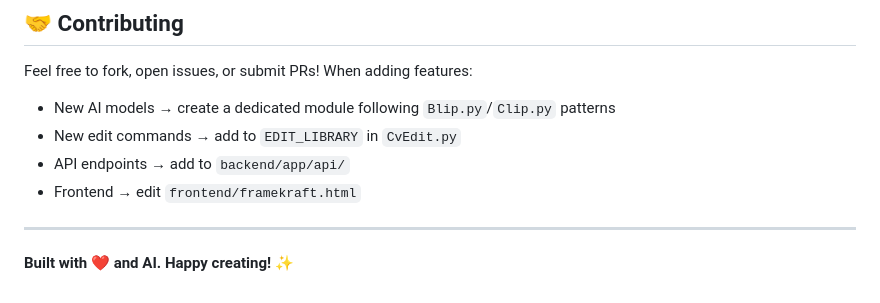
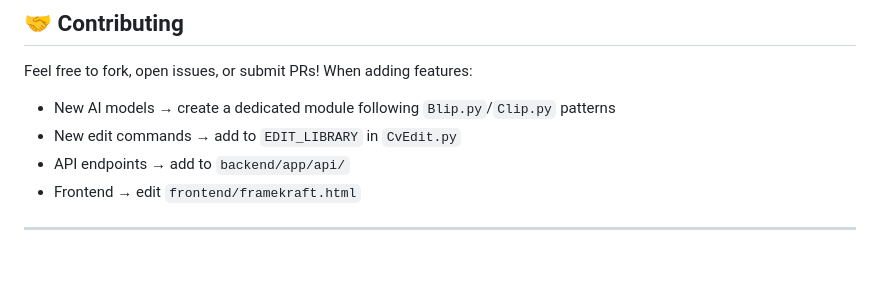
Before and after one commit to krishank-kureti/FrameKraft, a Markdown page: README.md, the part around the change. Rendered like a GitHub page; blank space fills up the shorter version.

```diff
--- a/README.md
+++ b/README.md
@@ -151,5 +151,3 @@ Feel free to fork, open issues, or submit PRs! When adding features:
 - Frontend → edit `frontend/framekraft.html`
 
 ---
-
-**Built with ❤️ and AI. Happy creating!** ✨
```
